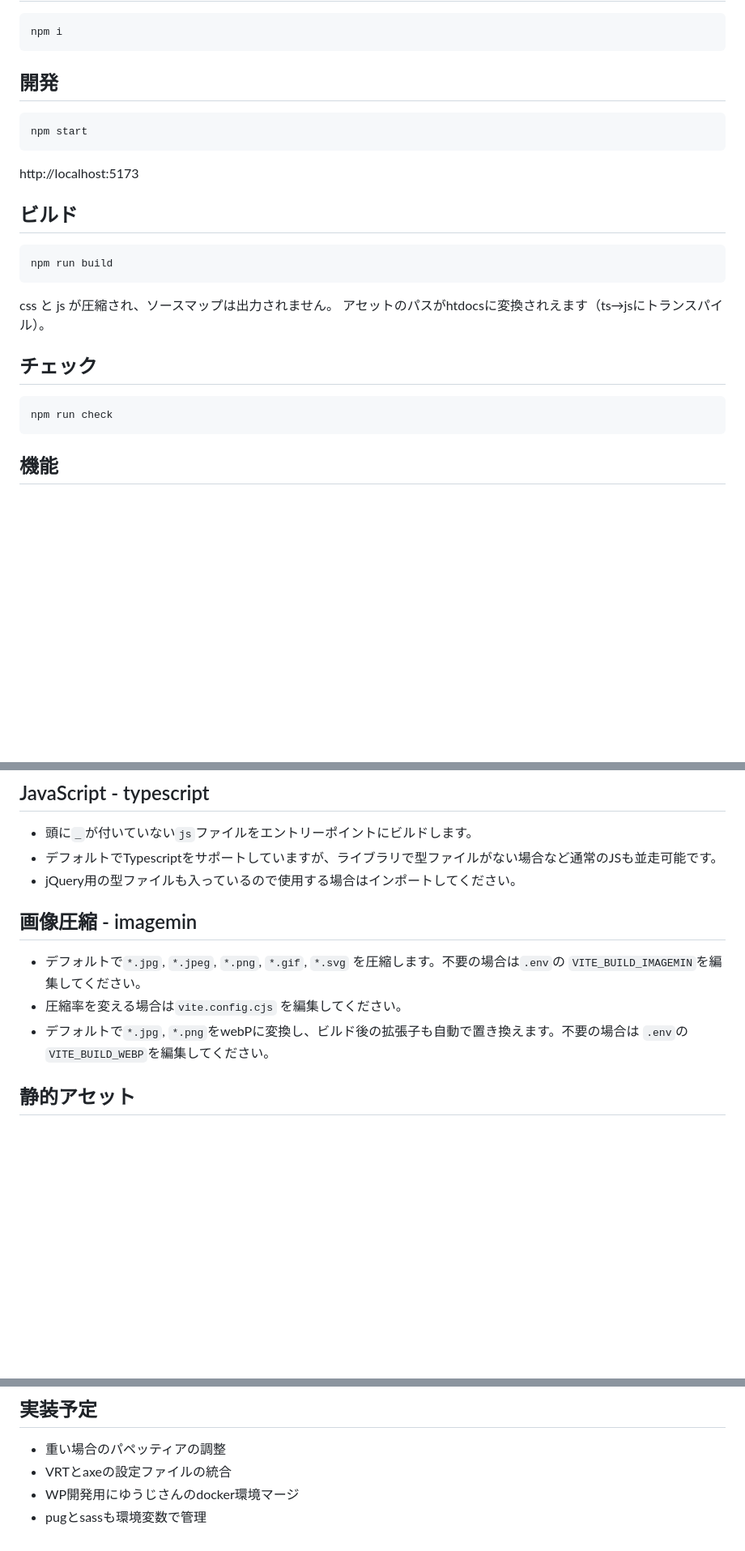
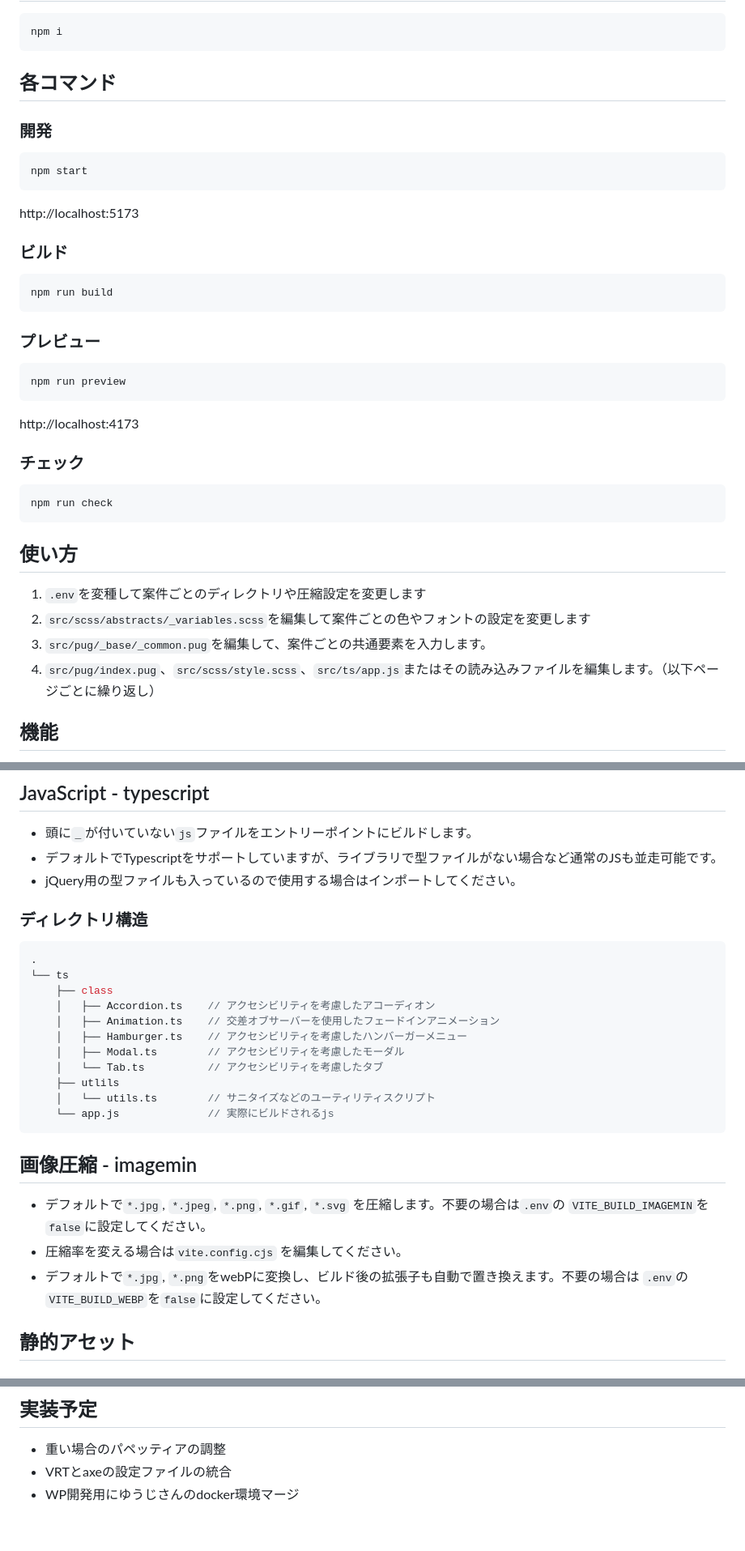
Before and after one commit to YoshiokaY/vite-dev, a Markdown page: README.md, 3 parts joined by grey strips. Shown at 81% size. GitHub-like rendering; blank space fills up the shorter version.

Commit message:
[update]README更新

````diff
--- a/README.md
+++ b/README.md
@@ -30,28 +33,39 @@ Vite-dev環境
 npm i
 ```
 
-## 開発
+## 各コマンド
+### 開発
 
 ```sh
 npm start
 ```
-
 http://localhost:5173
 
-## ビルド
+### ビルド
 
 ```sh
 npm run build
 ```
 
-css と js が圧縮され、ソースマップは出力されません。
-アセットのパスがhtdocsに変換されえます（ts→jsにトランスパイル）。
+### プレビュー
 
-## チェック
+```sh
+npm run preview
+```
+http://localhost:4173
+
+### チェック
 
 ```sh
 npm run check
 ```
+
+## 使い方
+1. `.env`を変種して案件ごとのディレクトリや圧縮設定を変更します
+1. `src/scss/abstracts/_variables.scss`を編集して案件ごとの色やフォントの設定を変更します
+1. `src/pug/_base/_common.pug`を編集して、案件ごとの共通要素を入力します。
+1. `src/pug/index.pug`、`src/scss/style.scss`、`src/ts/app.js`またはその読み込みファイルを編集します。（以下ページごとに繰り返し）
+
 
 ## 機能
 
@@ -164,12 +178,27 @@ npm run check
 - デフォルトでTypescriptをサポートしていますが、ライブラリで型ファイルがない場合など通常のJSも並走可能です。
 - jQuery用の型ファイルも入っているので使用する場合はインポートしてください。
 
+### ディレクトリ構造
+```js
+.
+└── ts
+    ├── class
+    │   ├── Accordion.ts    // アクセシビリティを考慮したアコーディオン
+    │   ├── Animation.ts    // 交差オブサーバーを使用したフェードインアニメーション
+    │   ├── Hamburger.ts    // アクセシビリティを考慮したハンバーガーメニュー
+    │   ├── Modal.ts        // アクセシビリティを考慮したモーダル
+    │   └── Tab.ts          // アクセシビリティを考慮したタブ
+    ├── utlils
+    │   └── utils.ts        // サニタイズなどのユーティリティスクリプト
+    └── app.js              // 実際にビルドされるjs
+```
+
 
 ## 画像圧縮 - imagemin
 
-- デフォルトで`*.jpg`, `*.jpeg`, `*.png`, `*.gif`, `*.svg` を圧縮します。不要の場合は`.env`の  `VITE_BUILD_IMAGEMIN`を編集してください。
+- デフォルトで`*.jpg`, `*.jpeg`, `*.png`, `*.gif`, `*.svg` を圧縮します。不要の場合は`.env`の  `VITE_BUILD_IMAGEMIN`を`false`に設定してください。
 - 圧縮率を変える場合は`vite.config.cjs` を編集してください。
-- デフォルトで`*.jpg`, `*.png`をwebPに変換し、ビルド後の拡張子も自動で置き換えます。不要の場合は `.env`の `VITE_BUILD_WEBP`を編集してください。
+- デフォルトで`*.jpg`, `*.png`をwebPに変換し、ビルド後の拡張子も自動で置き換えます。不要の場合は `.env`の `VITE_BUILD_WEBP`を`false`に設定してください。
 
 
 ## 静的アセット
@@ -211,4 +244,3 @@ ogp画像などドメイン付きのアドレスで直接指定しているも
 - 重い場合のパペッティアの調整
 - VRTとaxeの設定ファイルの統合
 - WP開発用にゆうじさんのdocker環境マージ
-- pugとsassも環境変数で管理
````
Also changed, not shown: other parts of README.md (+15 -8 lines).
